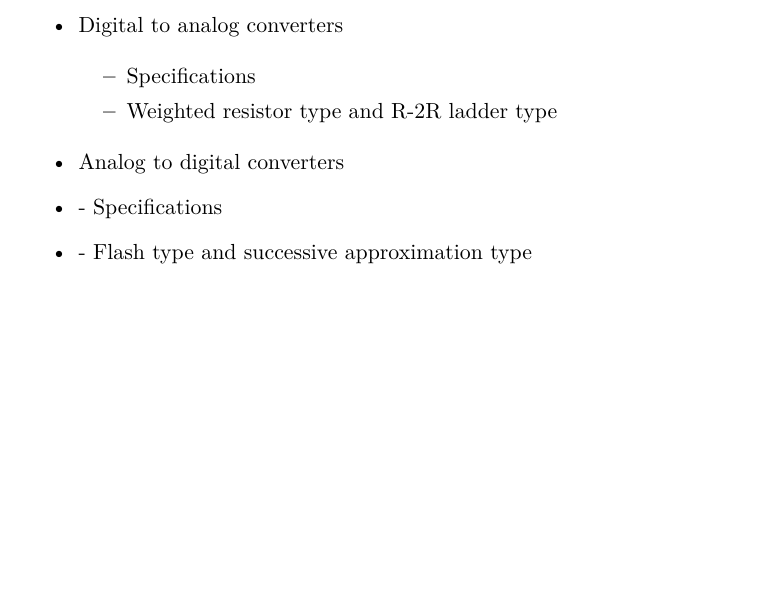
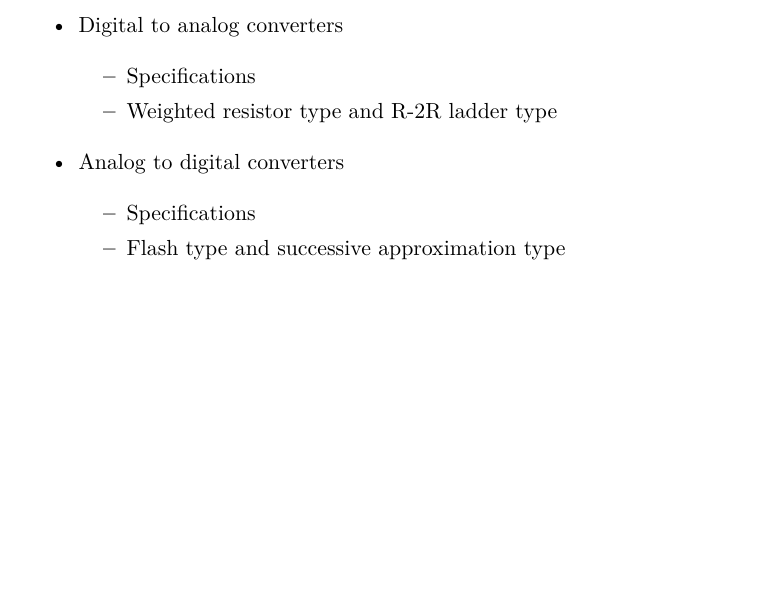
Before and after one commit to thepenguinn/notes, a LaTeX document (s5/lic/course.tex, which reads s5/lic/chapter_5/syllabus.tex, s5/lic/preamble.tex): part of page 6 of 6, cut so that both start at the same text. Compiled offline with pdfLaTeX.

```diff
--- a/s5/lic/chapter_5/syllabus.tex
+++ b/s5/lic/chapter_5/syllabus.tex
@@ -31,8 +31,11 @@
         \end{itemize}
 
     \item Analog to digital converters
-    \item- Specifications
-    \item- Flash type and successive approximation type
+
+        \begin{itemize}
+            \item Specifications
+            \item Flash type and successive approximation type
+        \end{itemize}
 \end{itemize}
 
 \end{document}
--- a/s5/lic/preamble.tex
+++ b/s5/lic/preamble.tex
@@ -14,6 +14,15 @@
 \usepackage{minted}
 \usepackage{caption}
 \usepackage{lmodern}
+\usepackage{bookmark}
+\usepackage{tabularx}
+\usepackage{multirow}
+\usepackage{multicol}
+\usepackage{booktabs}
+
+\usetikzlibrary{intersections}
+\usetikzlibrary{calc}
+\usetikzlibrary{external}
 
 \setlength{\arraycolsep}{0pt}
 \renewcommand\arraystretch{2}
```
Also changed, not shown: s5/lic/Makefile, s5/lic/chapter_1/Makefile (added), s5/lic/chapter_2/Makefile (added), s5/lic/chapter_3/Makefile (added), s5/lic/chapter_4/Makefile (added), s5/lic/chapter_5/Makefile (added).
